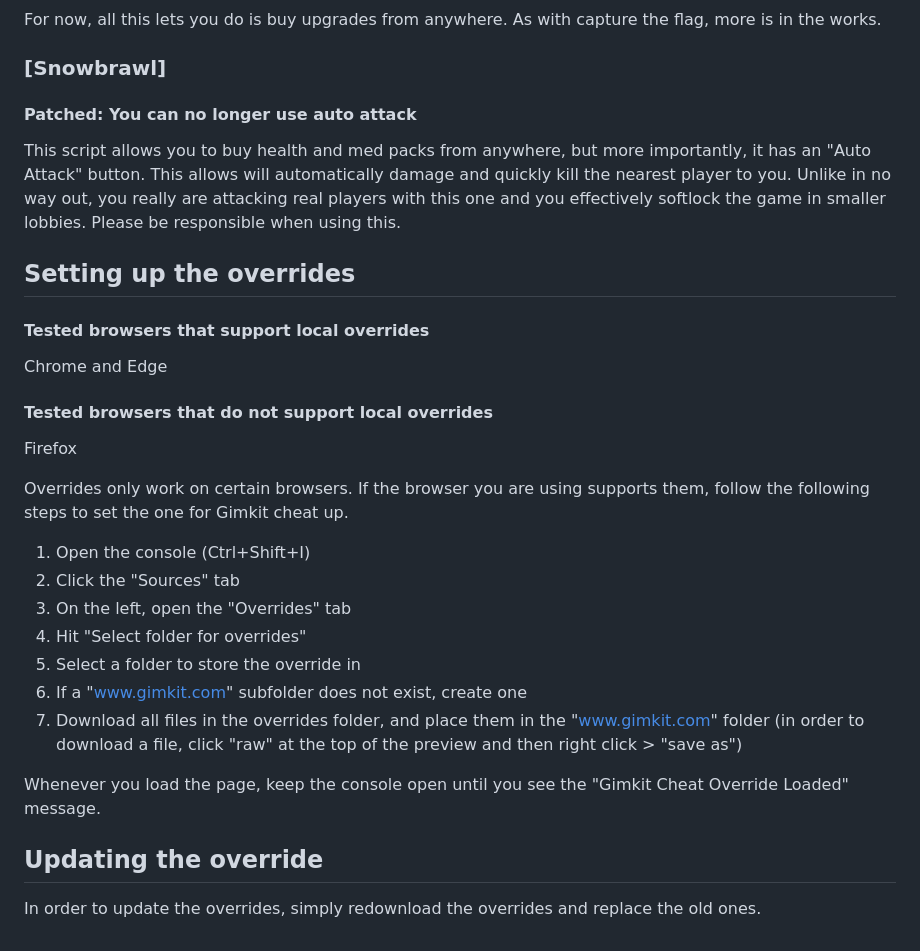
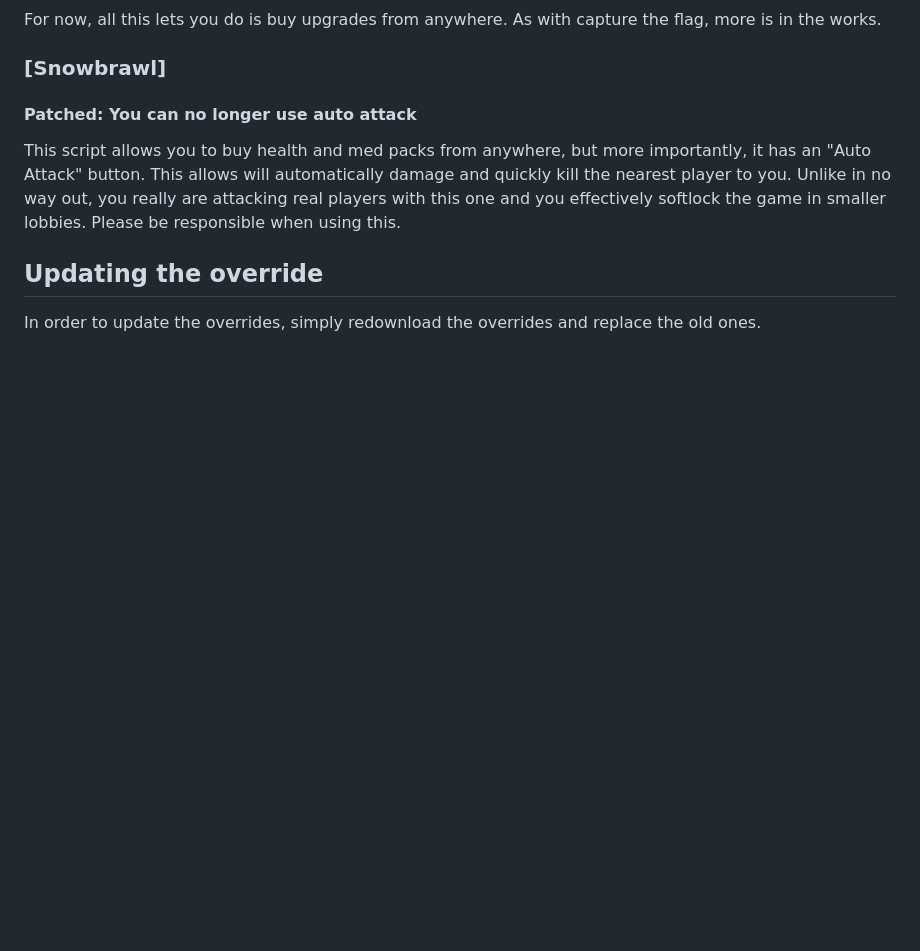
Before and after one commit to RONAKPATELLLLLLL/Weird-Working-Hacks, a Markdown page: README.md, the part around the change. Rendered like a GitHub page; blank space fills up the shorter version.

```diff
--- a/README.md
+++ b/README.md
@@ -257,26 +257,6 @@ For now, all this lets you do is buy upgrades from anywhere. As with capture the
 
 This script allows you to buy health and med packs from anywhere, but more importantly, it has an "Auto Attack" button. This allows will automatically damage and quickly kill the nearest player to you. Unlike in no way out, you really are attacking real players with this one and you effectively softlock the game in smaller lobbies. Please be responsible when using this.
 
-## Setting up the overrides
-
-#### Tested browsers that support local overrides
-Chrome and Edge
-
-#### Tested browsers that do not support local overrides
-Firefox
-
-Overrides only work on certain browsers. If the browser you are using supports them, follow the following steps to set the one for Gimkit cheat up.
-
-1. Open the console (Ctrl+Shift+I)
-2. Click the "Sources" tab
-3. On the left, open the "Overrides" tab
-4. Hit "Select folder for overrides"
-5. Select a folder to store the override in
-6. If a "www.gimkit.com" subfolder does not exist, create one
-7. Download all files in the overrides folder, and place them in the "www.gimkit.com" folder
-(in order to download a file, click "raw" at the top of the preview and then right click > "save as")
-
-Whenever you load the page, keep the console open until you see the "Gimkit Cheat Override Loaded" message.
 
 ## Updating the override
 
```
